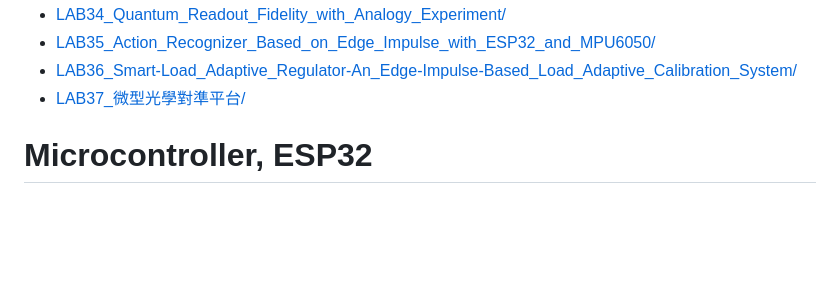
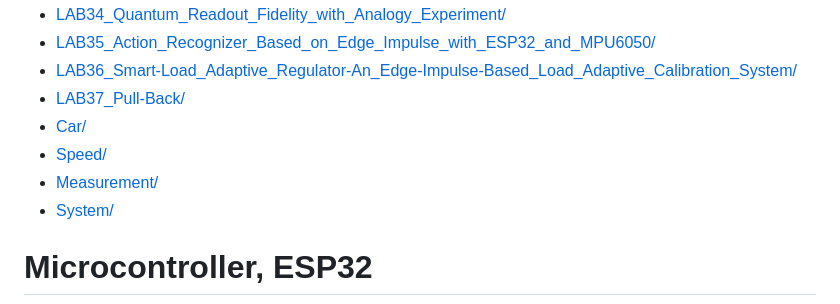
Before and after one commit to AllanccWang/electronic_projects, a Markdown page: README.md, the part around the change. Drawn GitHub-style; blank space fills up the shorter version.

Commit message:
new index

```diff
--- a/README.md
+++ b/README.md
@@ -41,7 +41,11 @@ Explore the labs below, sorted by progression and topic.
 - [LAB34_Quantum_Readout_Fidelity_with_Analogy_Experiment/](LAB34_Quantum_Readout_Fidelity_with_Analogy_Experiment/)
 - [LAB35_Action_Recognizer_Based_on_Edge_Impulse_with_ESP32_and_MPU6050/](LAB35_Action_Recognizer_Based_on_Edge_Impulse_with_ESP32_and_MPU6050/)
 - [LAB36_Smart-Load_Adaptive_Regulator-An_Edge-Impulse-Based_Load_Adaptive_Calibration_System/](LAB36_Smart-Load_Adaptive_Regulator-An_Edge-Impulse-Based_Load_Adaptive_Calibration_System/)
-- [LAB37_微型光學對準平台/](LAB37_微型光學對準平台/)
+- [LAB37_Pull-Back/](LAB37_Pull-Back/)
+- [Car/](Car/)
+- [Speed/](Speed/)
+- [Measurement/](Measurement/)
+- [System/](System/)
 
 # Microcontroller, ESP32
 <img align="justify" src="ESP32-WeMos-LOLIN-D32-pinout.jpg" alt="CG" style="width:80%">
```
